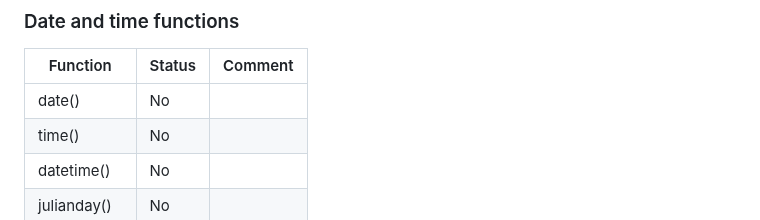
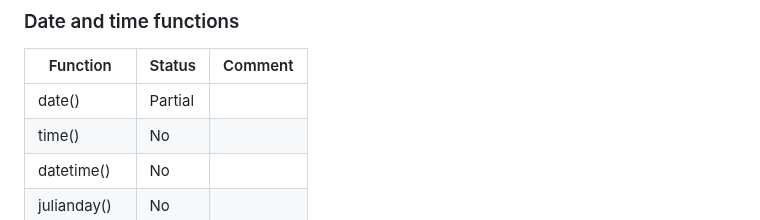
Before and after one commit to penberg/limbo, a Markdown page: COMPAT.md, the part around the change. Rendered like a GitHub page.

```diff
--- a/COMPAT.md
+++ b/COMPAT.md
@@ -139,7 +139,7 @@ This document describes the SQLite compatibility status of Limbo:
 
 | Function                     | Status  | Comment |
 |------------------------------|---------|---------|
-| date()                       | No      |         |
+| date()                       | Partial |     |
 | time()                       | No      |         |
 | datetime()                   | No      |         |
 | julianday()                  | No      |         |
```
